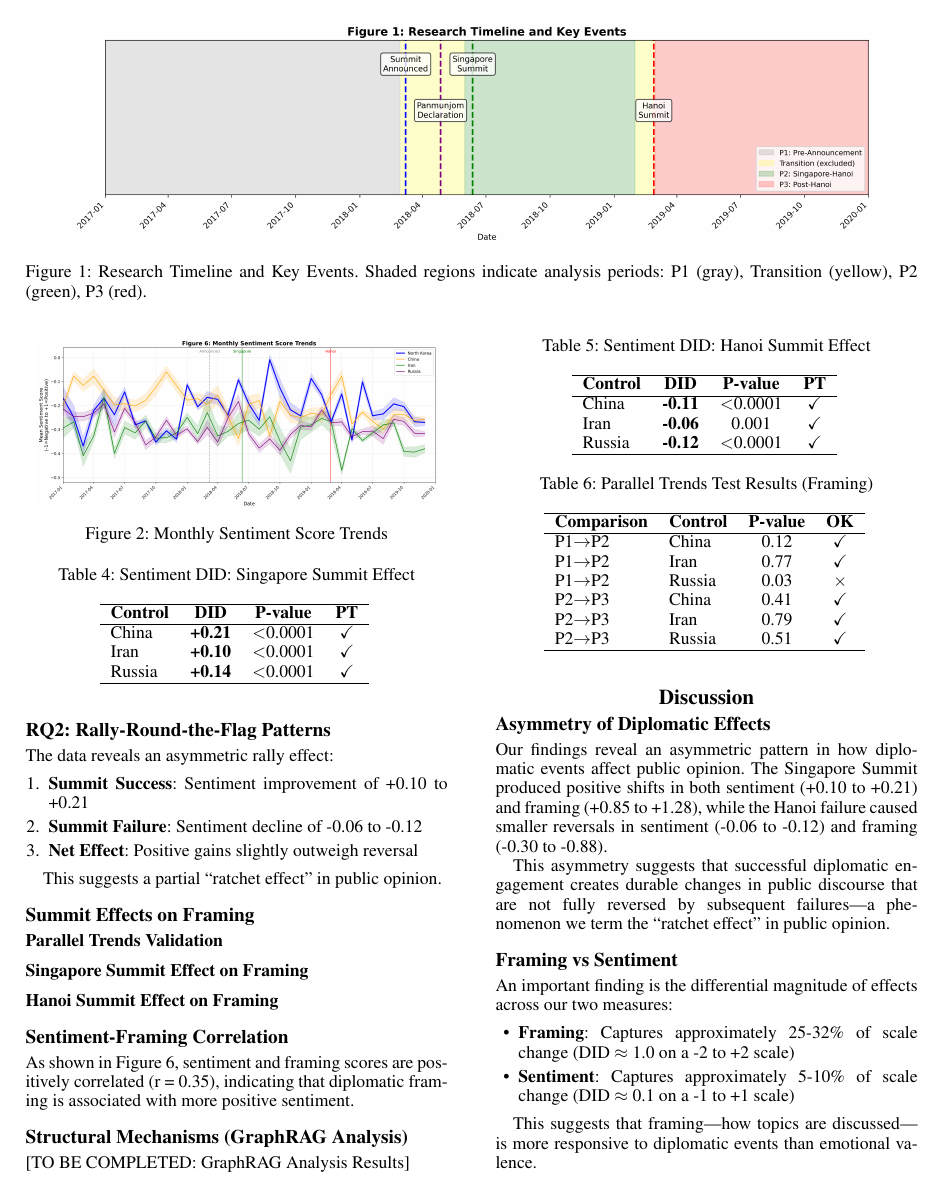
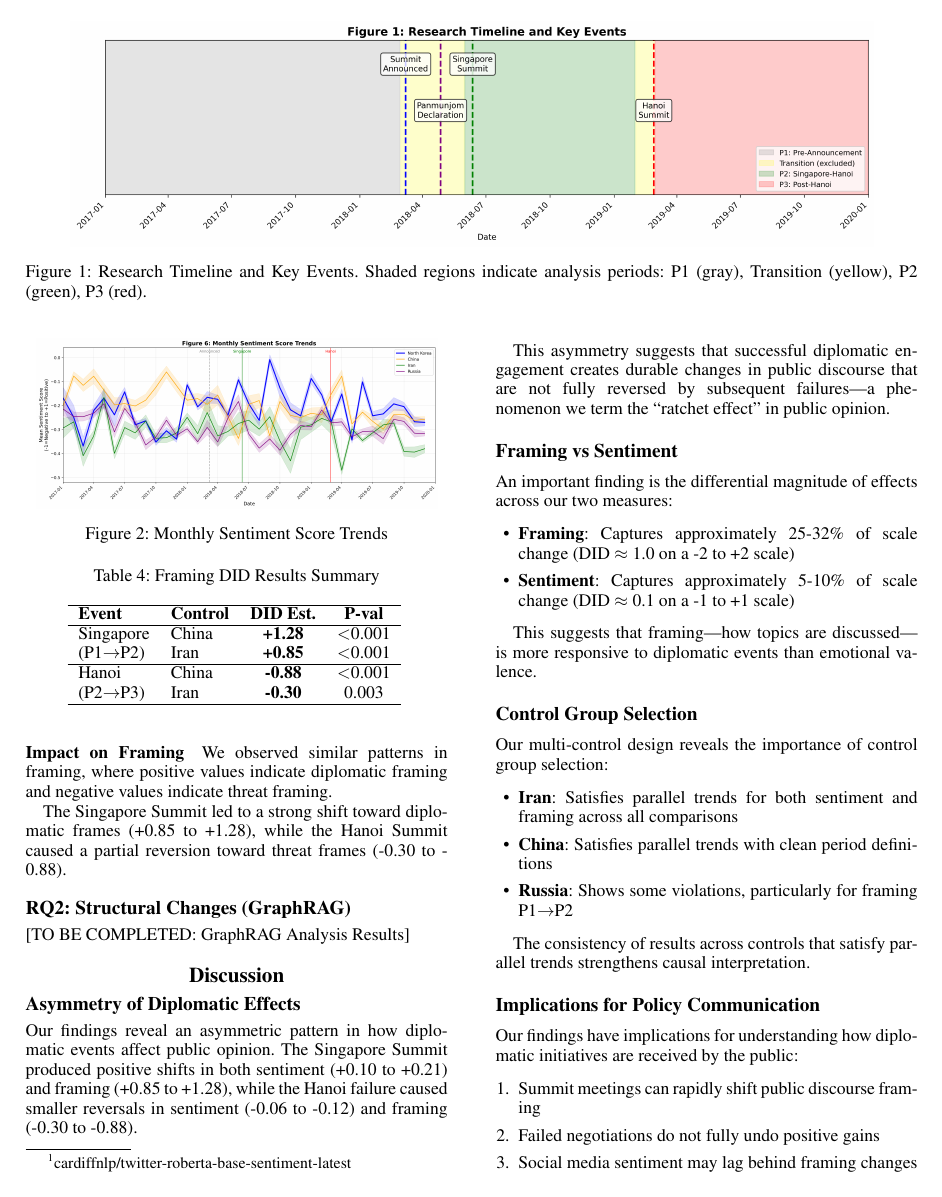
Before and after one commit to Shinhunjun/nk-coercive-diplomacy-reddit, a LaTeX paper (paper/latex/main.tex, which reads paper/latex/sections/results.tex): page 3 of 6. Compiled offline with pdfLaTeX.

Commit message:
refactor: Align Results structure with new RQs
- 5.1 RQ1: Content Changes (Sentiment & Framing)
    - Consolidated text and tables for clarity
    - Removed excessive parallel trends details (summarized in text/table)
- 5.2 RQ2: Structural Changes (GraphRAG placeholder)
- Removed old RQ2 (Rally Effect) text and Asymmetry discussion (moved to Discussion/Conclusion)

```diff
--- a/paper/latex/sections/results.tex
+++ b/paper/latex/sections/results.tex
@@ -13,5 +13,5 @@
 
-\subsubsection{Parallel Trends Validation}
+\subsubsection{Impact on Sentiment}
 
 \begin{table}[t]
 \centering
@@ -39,53 +39,9 @@ P2$\rightarrow$P3 & Russia & 0.88 & \checkmark \\
 \label{fig:sentiment_trends}
 \end{figure}
 
-\subsubsection{Singapore Summit Effect (P1$\rightarrow$P2)}
+\subsubsection{Impact on Framing}
 
-\begin{table}[t]
-\centering
-\caption{Sentiment DID: Singapore Summit Effect}
-\begin{tabular}{lccc}
-\hline
-\textbf{Control} & \textbf{DID} & \textbf{P-value} & \textbf{PT} \\
-\hline
-China & \textbf{+0.21} & $<$0.0001 & \checkmark \\
-Iran & \textbf{+0.10} & $<$0.0001 & \checkmark \\
-Russia & \textbf{+0.14} & $<$0.0001 & \checkmark \\
-\hline
-\end{tabular}
-\label{tab:did_sentiment_p1p2}
-\end{table}
-
-\subsubsection{Hanoi Summit Effect (P2$\rightarrow$P3)}
-
-\begin{table}[t]
-\centering
-\caption{Sentiment DID: Hanoi Summit Effect}
-\begin{tabular}{lccc}
-\hline
-\textbf{Control} & \textbf{DID} & \textbf{P-value} & \textbf{PT} \\
-\hline
-China & \textbf{-0.11} & $<$0.0001 & \checkmark \\
-Iran & \textbf{-0.06} & 0.001 & \checkmark \\
-Russia & \textbf{-0.12} & $<$0.0001 & \checkmark \\
-\hline
-\end{tabular}
-\label{tab:did_sentiment_p2p3}
-\end{table}
-
-\subsection{RQ2: Rally-Round-the-Flag Patterns}
-
-The data reveals an asymmetric rally effect:
-
-\begin{enumerate}
-    \item \textbf{Summit Success}: Sentiment improvement of +0.10 to +0.21
-    \item \textbf{Summit Failure}: Sentiment decline of -0.06 to -0.12
-    \item \textbf{Net Effect}: Positive gains slightly outweigh reversal
-\end{enumerate}
-
-This suggests a partial ``ratchet effect'' in public opinion.
-
-\subsection{Summit Effects on Framing}
+We observed similar patterns in framing, where positive values indicate diplomatic framing and negative values indicate threat framing.
 
 % Framing trends figure near framing results
 \begin{figure*}[t]
@@ -95,23 +51,20 @@ This suggests a partial ``ratchet effect'' in public opinion.
 \label{fig:framing_trends}
 \end{figure*}
 
-\subsubsection{Parallel Trends Validation}
-
 \begin{table}[t]
 \centering
-\caption{Parallel Trends Test Results (Framing)}
+\caption{Framing DID Results Summary}
 \begin{tabular}{llcc}
 \hline
-\textbf{Comparison} & \textbf{Control} & \textbf{P-value} & \textbf{OK} \\
+\textbf{Event} & \textbf{Control} & \textbf{DID Est.} & \textbf{P-val} \\
 \hline
-P1$\rightarrow$P2 & China & 0.12 & \checkmark \\
-P1$\rightarrow$P2 & Iran & 0.77 & \checkmark \\
-P1$\rightarrow$P2 & Russia & 0.03 & $\times$ \\
-P2$\rightarrow$P3 & China & 0.41 & \checkmark \\
-P2$\rightarrow$P3 & Iran & 0.79 & \checkmark \\
-P2$\rightarrow$P3 & Russia & 0.51 & \checkmark \\
+Singapore & China & \textbf{+1.28} & $<$0.001 \\
+(P1$\rightarrow$P2) & Iran & \textbf{+0.85} & $<$0.001 \\
+\hline
+Hanoi & China & \textbf{-0.88} & $<$0.001 \\
+(P2$\rightarrow$P3) & Iran & \textbf{-0.30} & 0.003 \\
 \hline
 \end{tabular}
-\label{tab:pt_framing}
+\label{tab:did_framing_summary}
 \end{table}
 
@@ -123,4 +70,0 @@ P2$\rightarrow$P3 & Russia & 0.51 & \checkmark \\
-\label{fig:frame_distribution}
-\end{figure}
-
-\subsubsection{Singapore Summit Effect on Framing}
@@ -143 +71 @@ Russia & +1.04 & $<$0.0001 & $\times$ \\
-\subsubsection{Hanoi Summit Effect on Framing}
+The Singapore Summit led to a strong shift toward diplomatic frames (+0.85 to +1.28), while the Hanoi Summit caused a partial reversion toward threat frames (-0.30 to -0.88).
@@ -165,4 +78,3 @@ Russia & \textbf{-0.83} & $<$0.0001 & \checkmark \\
 \label{fig:did}
 \end{figure*}
 
-\subsection{Sentiment-Framing Correlation}
@@ -175,8 +81,3 @@ Russia & \textbf{-0.83} & $<$0.0001 & \checkmark \\
-\label{fig:correlation}
-\end{figure}
-
-As shown in Figure~\ref{fig:correlation}, sentiment and framing scores are positively correlated (r = 0.35), indicating that diplomatic framing is associated with more positive sentiment.
-
-\subsection{Structural Mechanisms (GraphRAG Analysis)}
+\subsection{RQ2: Structural Changes (GraphRAG)}
 
 [TO BE COMPLETED: GraphRAG Analysis Results]
```
Also changed, not shown: paper/latex/sections/results.tex (48 more changed lines).
